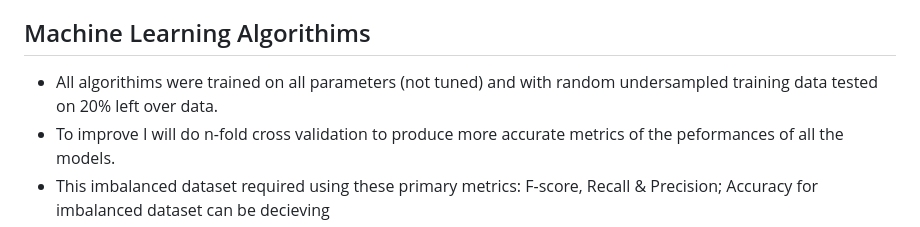
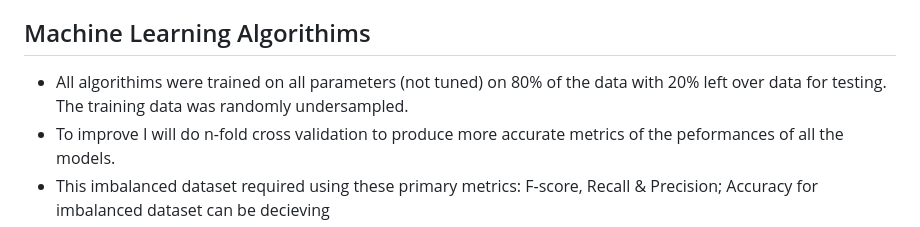
Before and after one commit to zbushby/credit-fraud-detection, a Markdown page: README.md, the part around the change. Drawn GitHub-style.

```diff
--- a/README.md
+++ b/README.md
@@ -37,7 +37,7 @@ Key Findings
 
 
 ## Machine Learning Algorithims
-- All algorithims were trained on all parameters (not tuned) and with random undersampled training data tested on 20% left over data.
+- All algorithims were trained on all parameters (not tuned) on 80% of the data with 20% left over data for testing. The training data was randomly undersampled.
 - To improve I will do n-fold cross validation to produce more accurate metrics of the peformances of all the models.
 - This imbalanced dataset required using these primary metrics: F-score, Recall & Precision; Accuracy for imbalanced dataset can be decieving
 ### The algorithims used were:
```
